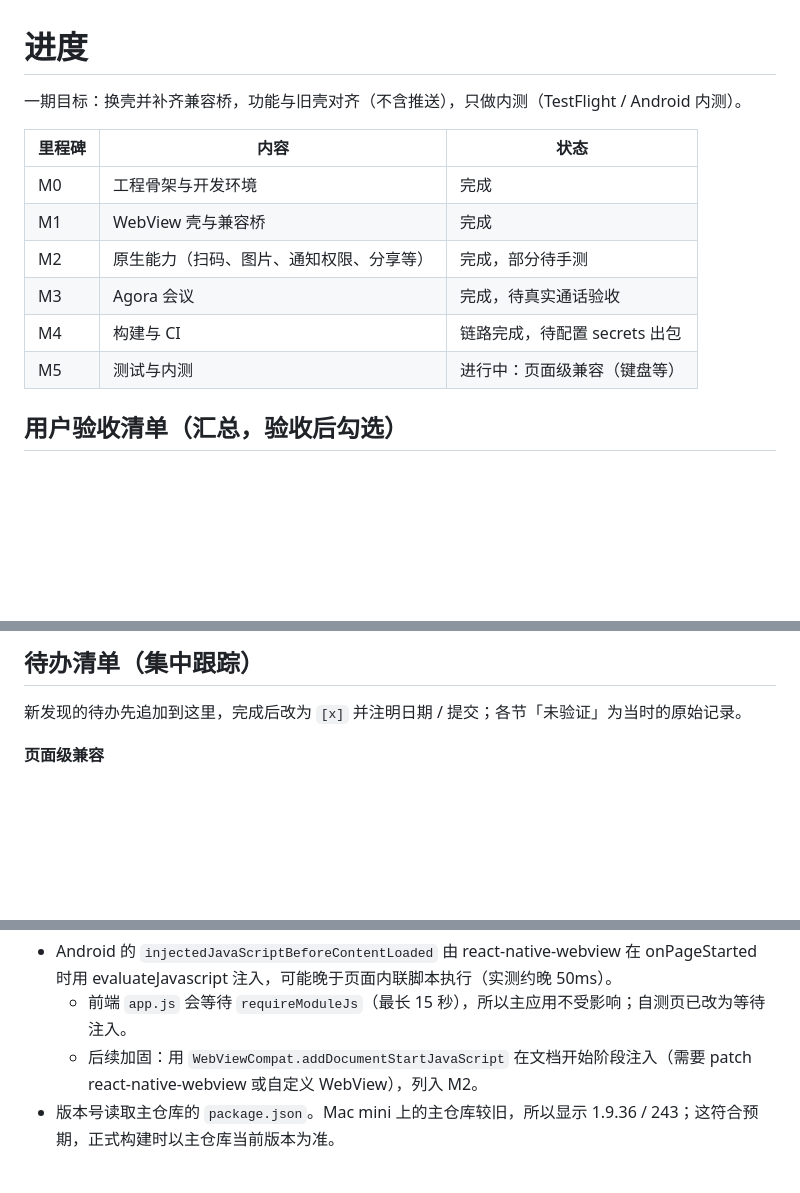
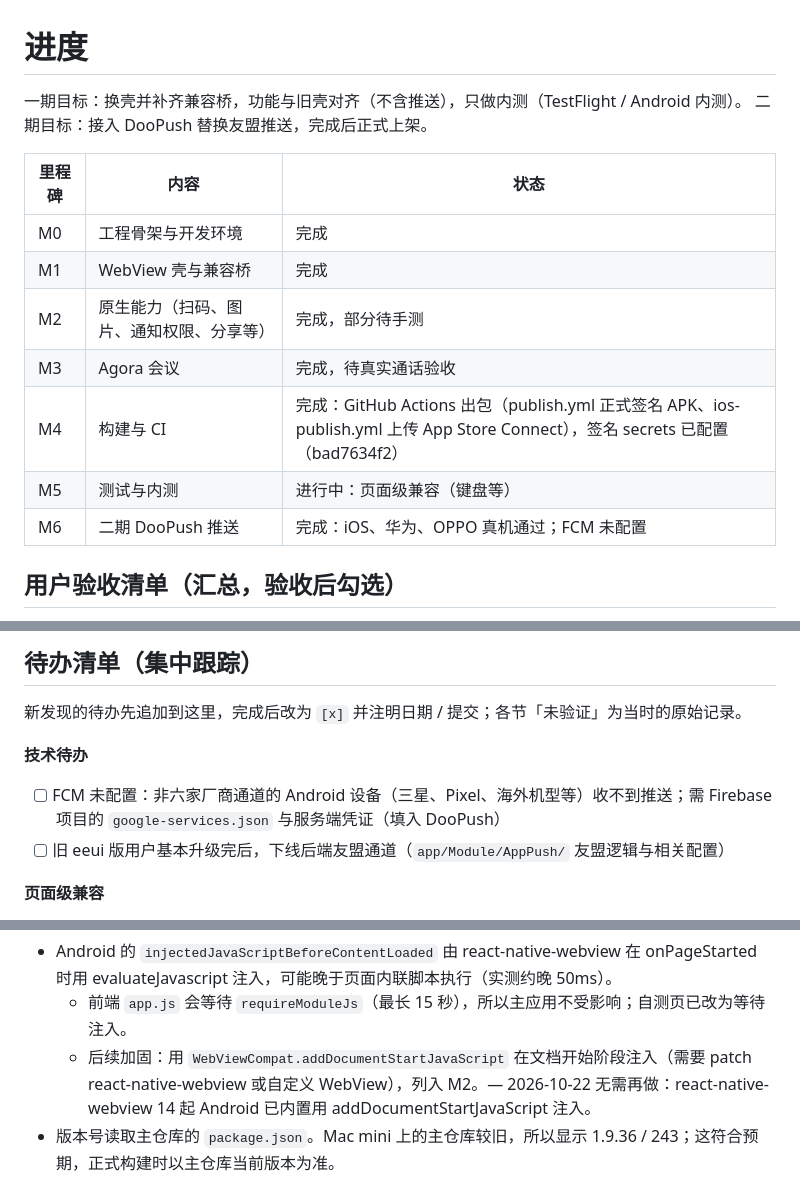
Before and after one commit to dootask/app, a Markdown page: docs/progress.md, 3 parts joined by grey strips. GitHub-like rendering; blank space fills up the shorter version.

Commit message:
docs: 更新迁移进度与接口清单状态（M4 完成、新增 M6 二期推送，toast/updateTheme 已集成，补充 FCM 与友盟下线待办）

```diff
--- a/docs/progress.md
+++ b/docs/progress.md
@@ -1,6 +1,7 @@
 # 进度
 
 一期目标：换壳并补齐兼容桥，功能与旧壳对齐（不含推送），只做内测（TestFlight / Android 内测）。
+二期目标：接入 DooPush 替换友盟推送，完成后正式上架。
 
 | 里程碑 | 内容 | 状态 |
 |---|---|---|
@@ -8,8 +9,9 @@
 | M1 | WebView 壳与兼容桥 | 完成 |
 | M2 | 原生能力（扫码、图片、通知权限、分享等） | 完成，部分待手测 |
 | M3 | Agora 会议 | 完成，待真实通话验收 |
-| M4 | 构建与 CI | 链路完成，待配置 secrets 出包 |
+| M4 | 构建与 CI | 完成：GitHub Actions 出包（publish.yml 正式签名 APK、ios-publish.yml 上传 App Store Connect），签名 secrets 已配置（bad7634f2） |
 | M5 | 测试与内测 | 进行中：页面级兼容（键盘等） |
+| M6 | 二期 DooPush 推送 | 完成：iOS、华为、OPPO 真机通过；FCM 未配置 |
 
 ## 用户验收清单（汇总，验收后勾选）
 
@@ -41,6 +43,10 @@ AI 无法自动完成的验证集中在这里，详细步骤见 `docs/page-compa
 ## 待办清单（集中跟踪）
 
 新发现的待办先追加到这里，完成后改为 `[x]` 并注明日期 / 提交；各节「未验证」为当时的原始记录。
+
+**技术待办**
+- [ ] FCM 未配置：非六家厂商通道的 Android 设备（三星、Pixel、海外机型等）收不到推送；需 Firebase 项目的 `google-services.json` 与服务端凭证（填入 DooPush）
+- [ ] 旧 eeui 版用户基本升级完后，下线后端友盟通道（`app/Module/AppPush/` 友盟逻辑与相关配置）
 
 **页面级兼容**
 - [x] 聊天页弹出键盘时输入框被遮挡（Android 已修复并验证，见「键盘避让」；iOS 待手动确认）
@@ -133,7 +139,7 @@ AI 无法自动完成的验证集中在这里，详细步骤见 `docs/page-compa
 
 - Android 的 `injectedJavaScriptBeforeContentLoaded` 由 react-native-webview 在 onPageStarted 时用 evaluateJavascript 注入，可能晚于页面内联脚本执行（实测约晚 50ms）。
   - 前端 `app.js` 会等待 `requireModuleJs`（最长 15 秒），所以主应用不受影响；自测页已改为等待注入。
-  - 后续加固：用 `WebViewCompat.addDocumentStartJavaScript` 在文档开始阶段注入（需要 patch react-native-webview 或自定义 WebView），列入 M2。
+  - 后续加固：用 `WebViewCompat.addDocumentStartJavaScript` 在文档开始阶段注入（需要 patch react-native-webview 或自定义 WebView），列入 M2。— 2026-10-22 无需再做：react-native-webview 14 起 Android 已内置用 addDocumentStartJavaScript 注入。
 - 版本号读取主仓库的 `package.json`。Mac mini 上的主仓库较旧，所以显示 1.9.36 / 243；这符合预期，正式构建时以主仓库当前版本为准。
 
 ### 2026-10-17 X1 桥方法与二级页 UI
```
Also changed, not shown: docs/bridge-inventory.md (+2 -2 lines).
